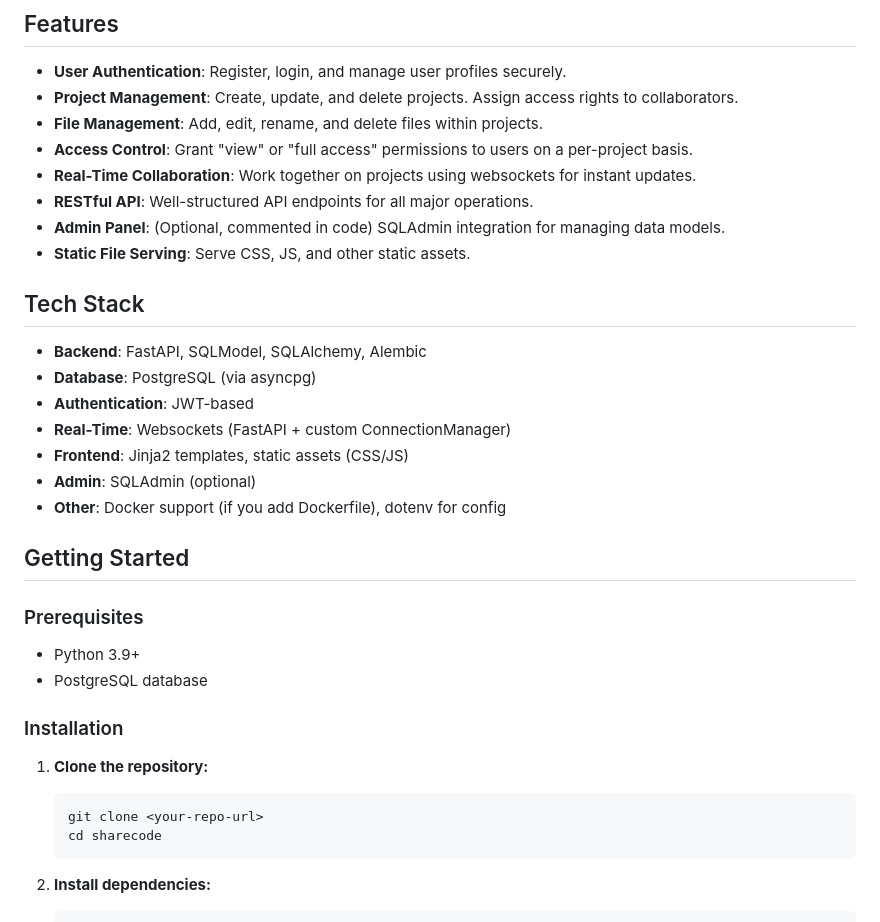
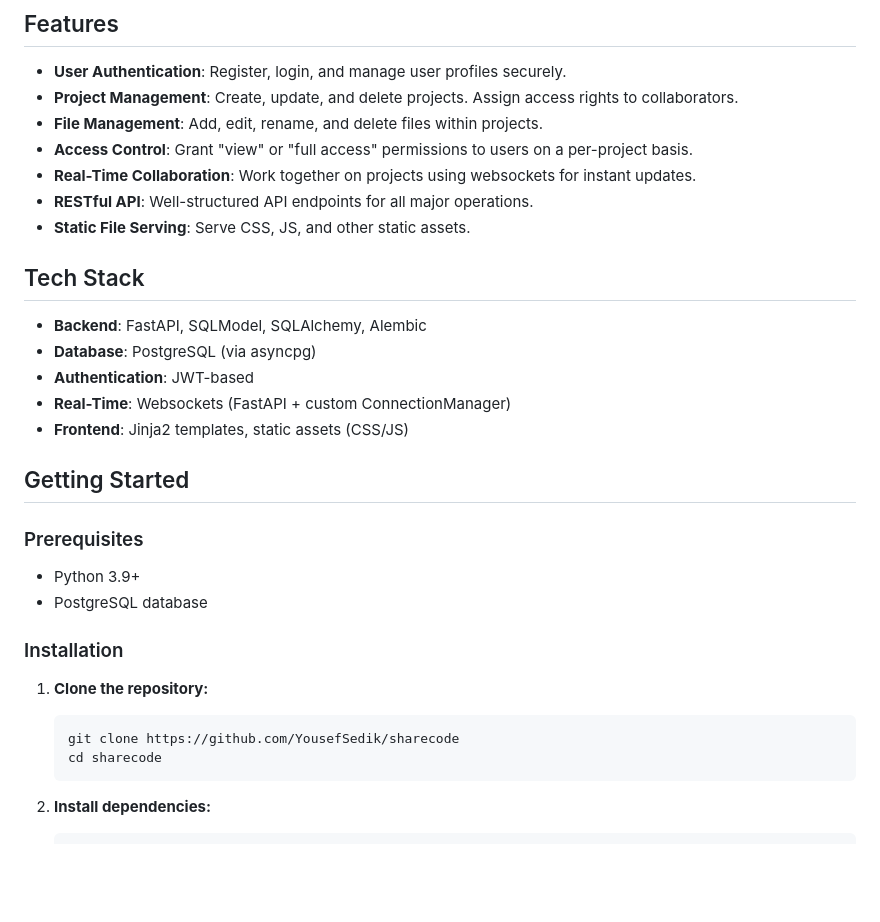
Before and after one commit to YousefSedik/sharecode, a Markdown page: README.md, the part around the change. GitHub-like rendering; blank space fills up the shorter version.

````diff
--- a/README.md
+++ b/README.md
@@ -10,7 +10,6 @@ Share Code is a collaborative code-sharing platform built with FastAPI, supporti
 - **Access Control**: Grant "view" or "full access" permissions to users on a per-project basis.
 - **Real-Time Collaboration**: Work together on projects using websockets for instant updates.
 - **RESTful API**: Well-structured API endpoints for all major operations.
-- **Admin Panel**: (Optional, commented in code) SQLAdmin integration for managing data models.
 - **Static File Serving**: Serve CSS, JS, and other static assets.
 
 ## Tech Stack
@@ -20,8 +19,6 @@ Share Code is a collaborative code-sharing platform built with FastAPI, supporti
 - **Authentication**: JWT-based
 - **Real-Time**: Websockets (FastAPI + custom ConnectionManager)
 - **Frontend**: Jinja2 templates, static assets (CSS/JS)
-- **Admin**: SQLAdmin (optional)
-- **Other**: Docker support (if you add Dockerfile), dotenv for config
 
 ## Getting Started
 
@@ -34,7 +31,7 @@ Share Code is a collaborative code-sharing platform built with FastAPI, supporti
 
 1. **Clone the repository:**
    ```bash
-   git clone <your-repo-url>
+   git clone https://github.com/YousefSedik/sharecode
    cd sharecode
    ```
 
````
